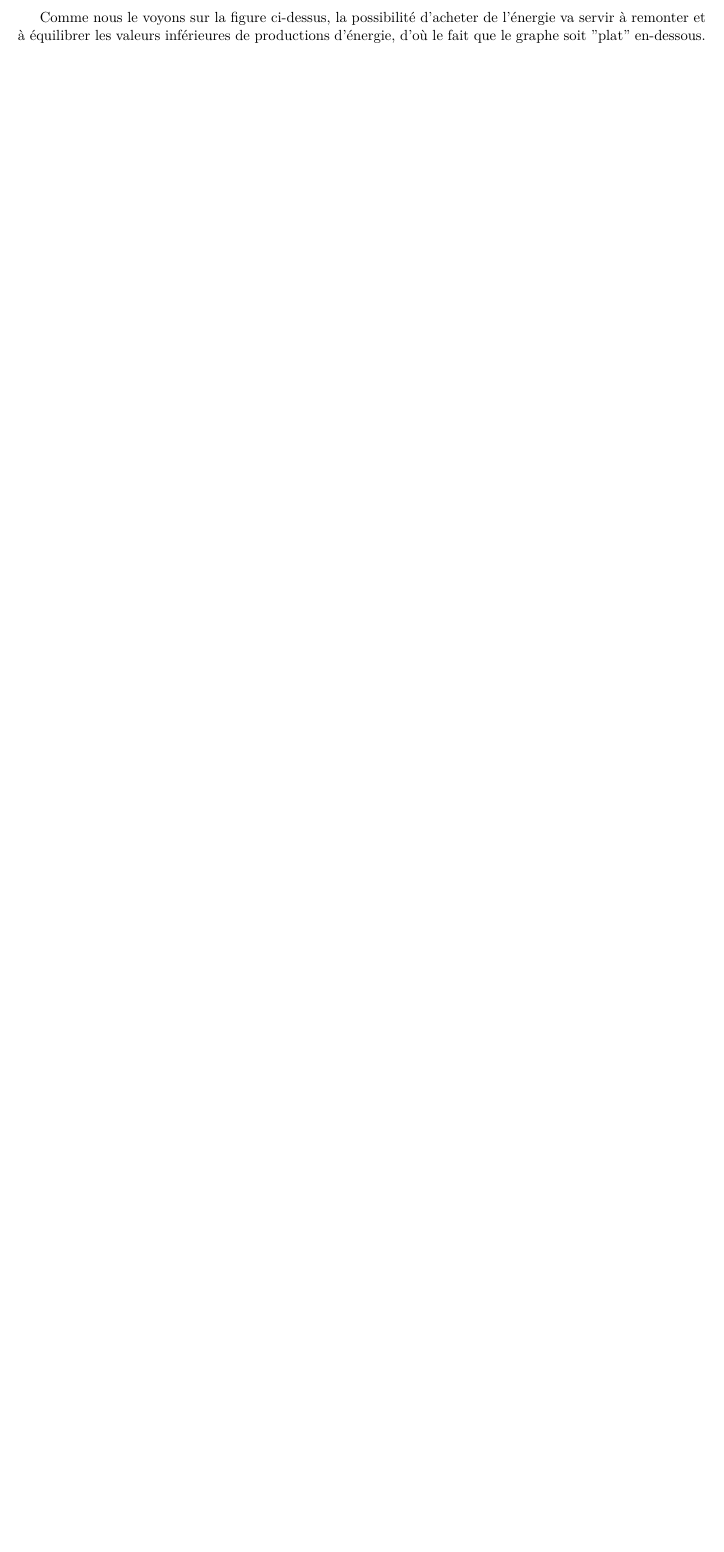
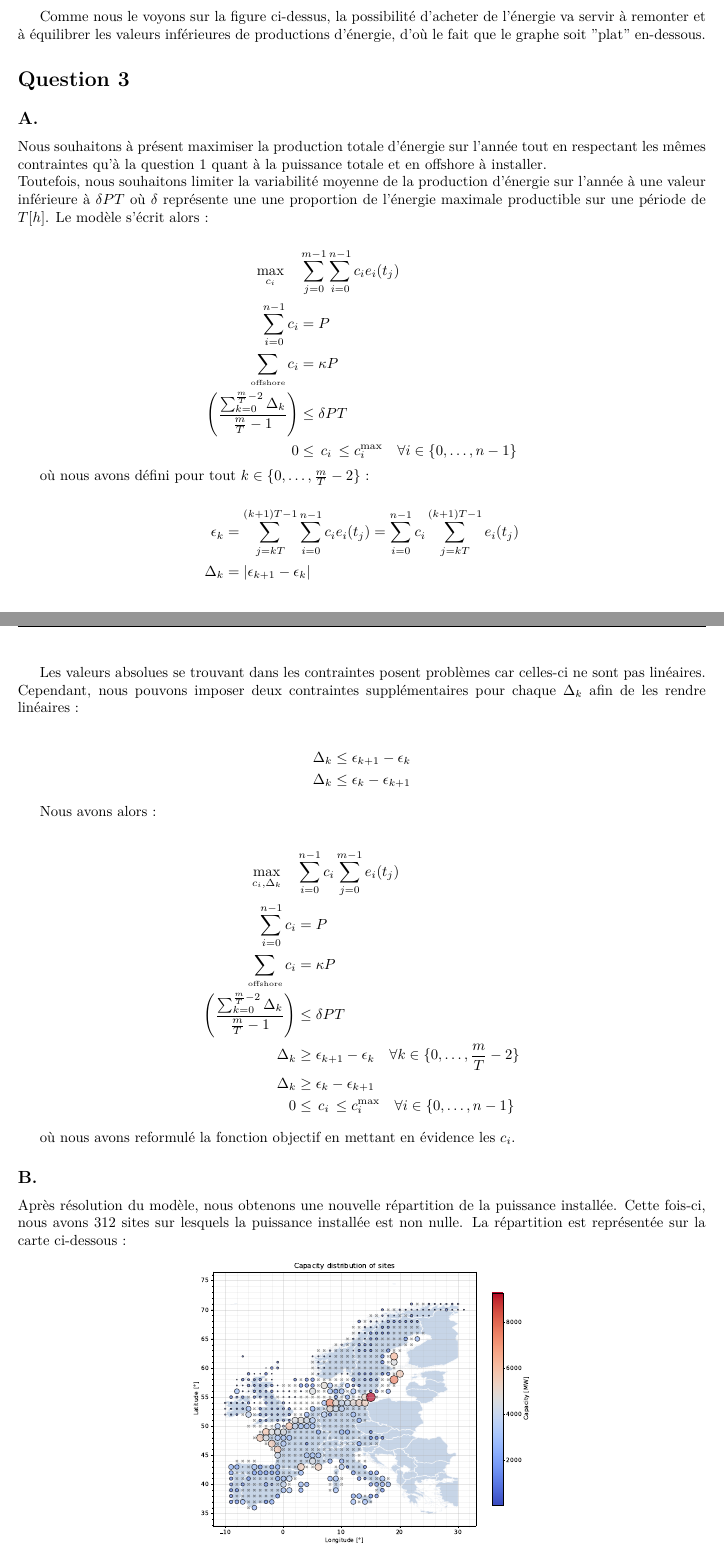
Before and after one commit to AhouLucas/projet-opti, a LaTeX document (Rapports/part1.tex): part of page 9 of 9 before the commit and two parts of pages 9 and 10 of 12 after it, the two joined at a grey line, cut so that both start at the same text, the shorter picture padded with empty space. Compiled offline with pdfLaTeX.

Commit message:
chokbar de bz

```diff
--- a/Rapports/part1.tex
+++ b/Rapports/part1.tex
@@ -252,3 +252,59 @@ Nous prenons alors cette valeur pour représenter la production totale (donc en
 \end{figure}
 Comme nous le voyons sur la figure ci-dessus, la possibilité d'acheter de l'énergie va servir à remonter et à équilibrer les valeurs inférieures de productions d'énergie, d'où le fait que le graphe soit "plat" en-dessous.
 
+
+\section*{Question 3}
+
+\subsection*{A.}
+Nous souhaitons à présent maximiser la production totale d'énergie sur l'année tout en respectant les mêmes contraintes qu'à la question 1 quant à la puissance totale et en offshore à installer.\\
+Toutefois, nous souhaitons limiter la variabilité moyenne de la production d'énergie sur l'année à une valeur inférieure à $\delta P T$ où $\delta$ représente une une proportion de l'énergie maximale productible sur une période de $T [h]$. Le modèle s'écrit alors :
+
+\begin{align*}
+    \max_{c_i} \quad
+    &\sum_{j = 0}^{m-1} \sum_{i = 0}^{n-1} c_i e_i(t_j) \\
+    \sum_{i=0}^{n-1} c_i &= P\\
+    \sum_{\text{\tiny offshore}}c_i &= \kappa P\\
+    \left( \frac{\sum_{k = 0}^{\frac{m}{T} - 2} \Delta_k }{\frac{m}{T} - 1}\right) &\leq \delta PT\\
+    0 &\le \, c_i \, \le c_i^{\max} \quad \forall i \in \{0, \ldots, n-1\}
+\end{align*}
+
+où nous avons défini pour tout $k \in \{ 0, \ldots, \frac{m}{T} - 2 \}$ :
+
+\begin{align*}
+    \epsilon_k &= \sum_{j = kT}^{(k+1)T - 1} \sum_{i = 0}^{n-1} c_i e_i(t_j) = \sum_{i=0}^{n-1} c_i \sum_{j = kT}^{(k+1)T - 1} e_i(t_j)\\
+    \Delta_k &= | \epsilon_{k+1} - \epsilon_k |
+\end{align*}
+
+Les valeurs absolues se trouvant dans les contraintes posent problèmes car celles-ci ne sont pas linéaires. Cependant, nous pouvons imposer deux contraintes supplémentaires pour chaque $\Delta_k$ afin de les rendre linéaires :
+
+\begin{align*}
+    \Delta_k &\leq \epsilon_{k+1} - \epsilon_k\\
+    \Delta_k &\leq \epsilon_k - \epsilon_{k+1}
+\end{align*}
+
+Nous avons alors :
+
+\begin{align*}
+    \max_{c_i, \Delta_k} \quad
+    &\sum_{i=0}^{n-1} c_i \sum_{j = 0}^{m - 1} e_i(t_j) \\
+    \sum_{i=0}^{n-1} c_i &= P\\
+    \sum_{\text{\tiny offshore}}c_i &= \kappa P\\
+    \left( \frac{\sum_{k = 0}^{\frac{m}{T} - 2} \Delta_k }{\frac{m}{T} - 1}\right) &\leq \delta PT\\
+    \Delta_k &\ge \epsilon_{k+1} - \epsilon_k \quad \forall k \in \{ 0, \ldots, \frac{m}{T} - 2 \}\\
+    \Delta_k &\ge \epsilon_k - \epsilon_{k+1}\\
+    0 &\le \, c_i \, \le c_i^{\max} \quad \forall i \in \{0, \ldots, n-1\}
+\end{align*}
+
+où nous avons reformulé la fonction objectif en mettant en évidence les $c_i$.
+
+\subsection*{B.}
+Après résolution du modèle, nous obtenons une nouvelle répartition de la puissance installée. Cette fois-ci, nous avons 312 sites sur lesquels la puissance installée est non nulle. La répartition est représentée sur la carte ci-dessous :
+
+\begin{figure*}[h!]
+    \centering
+    \includegraphics[scale=0.4]{Images/Partie_1/Q3/capacity_distribution.pdf}
+    \caption{Carte représentant la répartition de puissance sur les différents sites d'éoliennes}
+    \label{fig:capacity_distribution_partie1_Q3}
+\end{figure*}
+
+\newpage
```
Also changed, not shown: Rapports/Images/Partie_1/Q2/energy_produced_and_bought.pdf, Rapports/Images/Partie_1/Q2/increase_minimal_energy_produced.pdf (added), Rapports/Images/Partie_1/Q2/minimal_energy_produced.pdf, Rapports/Images/Partie_1/Q3/capacity_distribution.pdf (added), Rapports/Images/Partie_1/Q3/energy_produced_comparison.pdf (added), Rapports/Images/Partie_1/Q3/variability_comparison.pdf (added), Rapports/part1.tex (44 more changed lines), 1 other file.
